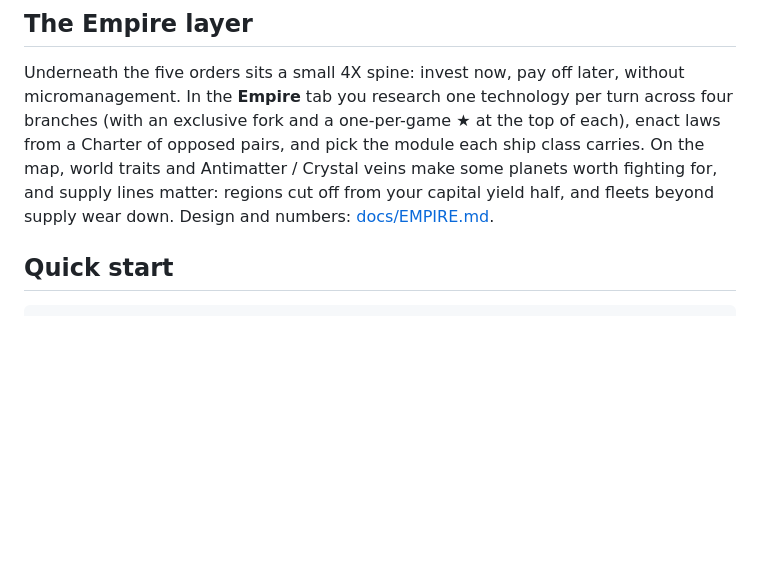
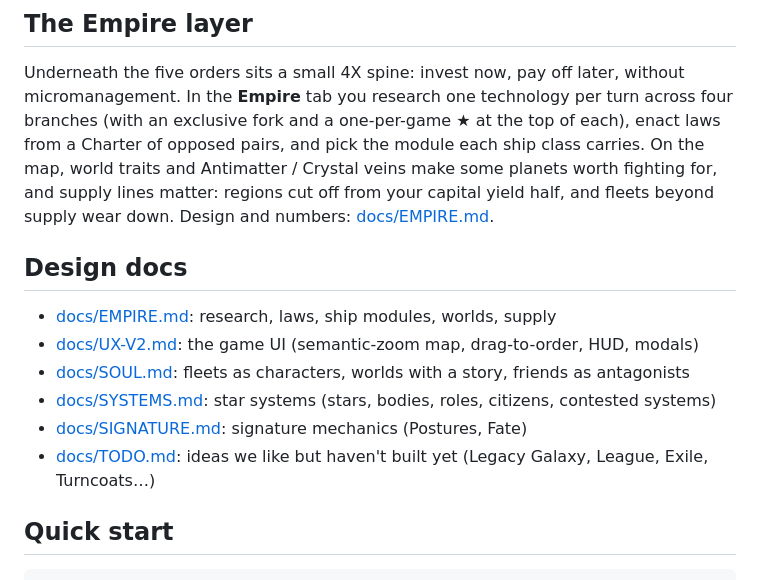
Before and after one commit to cktang88/wego-4x-game, a Markdown page: README.md, the part around the change. Drawn GitHub-style; blank space fills up the shorter version.

```diff
--- a/README.md
+++ b/README.md
@@ -11,6 +11,15 @@ A **3-player competitive WEGO space 4X** you can play with friends asynchronousl
 ## The Empire layer
 
 Underneath the five orders sits a small 4X spine: invest now, pay off later, without micromanagement. In the **Empire** tab you research one technology per turn across four branches (with an exclusive fork and a one-per-game ★ at the top of each), enact laws from a Charter of opposed pairs, and pick the module each ship class carries. On the map, world traits and Antimatter / Crystal veins make some planets worth fighting for, and supply lines matter: regions cut off from your capital yield half, and fleets beyond supply wear down. Design and numbers: [docs/EMPIRE.md](docs/EMPIRE.md).
+
+## Design docs
+
+- [docs/EMPIRE.md](docs/EMPIRE.md): research, laws, ship modules, worlds, supply
+- [docs/UX-V2.md](docs/UX-V2.md): the game UI (semantic-zoom map, drag-to-order, HUD, modals)
+- [docs/SOUL.md](docs/SOUL.md): fleets as characters, worlds with a story, friends as antagonists
+- [docs/SYSTEMS.md](docs/SYSTEMS.md): star systems (stars, bodies, roles, citizens, contested systems)
+- [docs/SIGNATURE.md](docs/SIGNATURE.md): signature mechanics (Postures, Fate)
+- [docs/TODO.md](docs/TODO.md): ideas we like but haven't built yet (Legacy Galaxy, League, Exile, Turncoats…)
 
 ## Quick start
 
```
Also changed, not shown: docs/SIGNATURE.md (+43 -96 lines), docs/TODO.md (added, +50 -0 lines).
